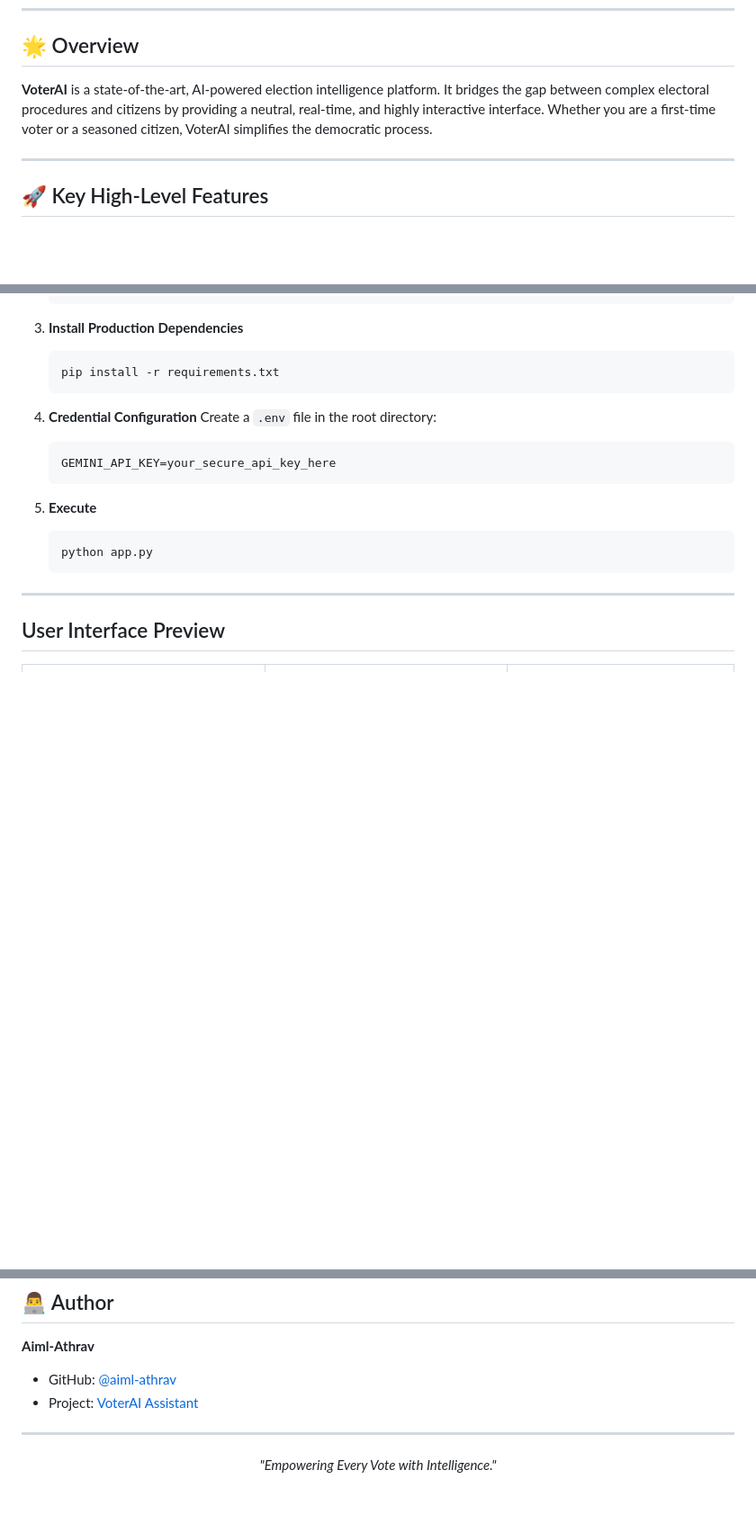
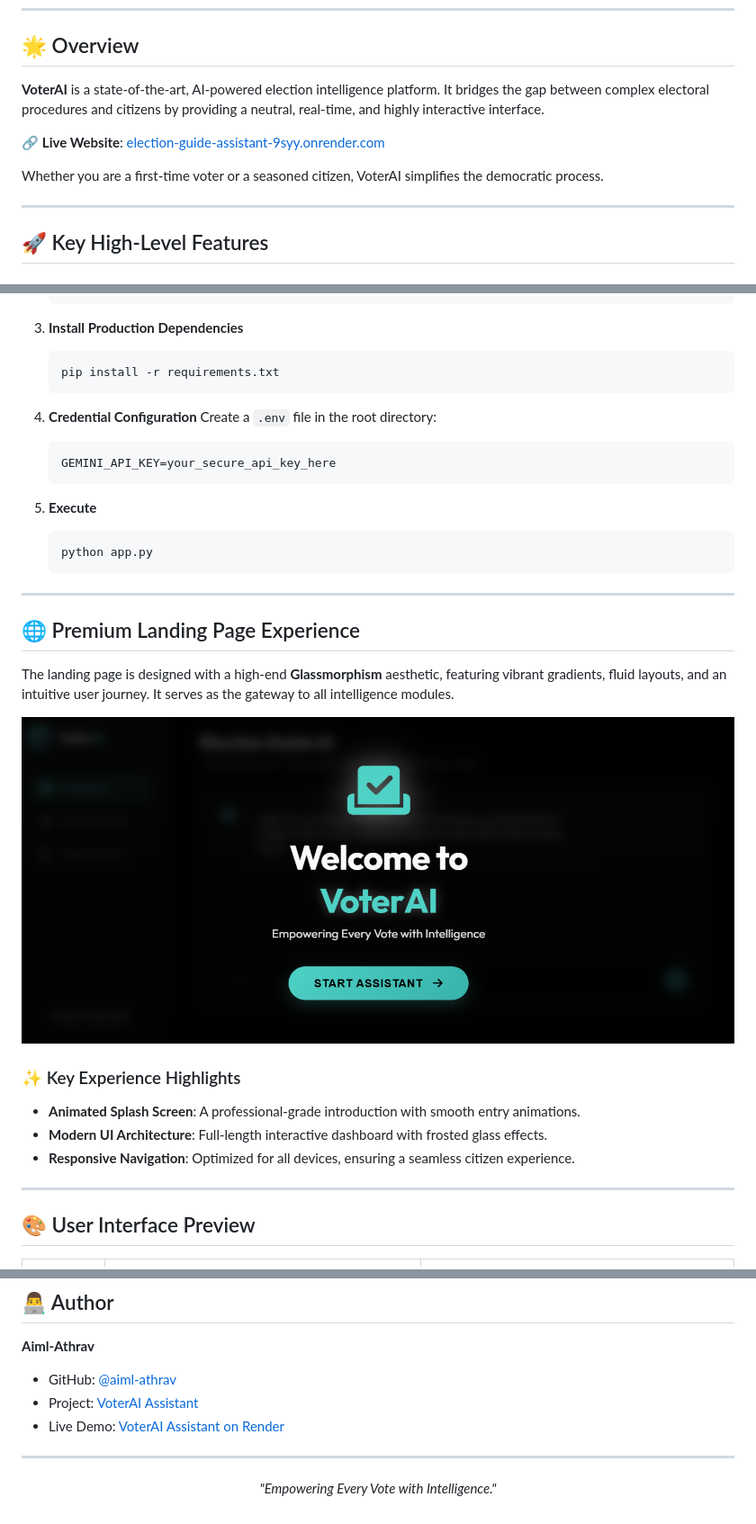
Before and after one commit to aiml-athrav/Election-Guide-Assistant, a Markdown page: README.md, 3 parts joined by grey strips. Shown: that part at 90% size. Rendered like a GitHub page; pictures changed too: image/landing Page.png (added); blank space fills up the shorter version.

```diff
--- a/README.md
+++ b/README.md
@@ -11,7 +17,11 @@
 
 ## 🌟 Overview
 
-**VoterAI** is a state-of-the-art, AI-powered election intelligence platform. It bridges the gap between complex electoral procedures and citizens by providing a neutral, real-time, and highly interactive interface. Whether you are a first-time voter or a seasoned citizen, VoterAI simplifies the democratic process.
+**VoterAI** is a state-of-the-art, AI-powered election intelligence platform. It bridges the gap between complex electoral procedures and citizens by providing a neutral, real-time, and highly interactive interface.
+
+🔗 **Live Website**: [election-guide-assistant-9syy.onrender.com](https://election-guide-assistant-9syy.onrender.com)
+
+Whether you are a first-time voter or a seasoned citizen, VoterAI simplifies the democratic process.
 
 ---
 
@@ -79,7 +89,22 @@ A precision tool designed to verify voting credentials instantly based on global
 
 ---
 
-##   User Interface Preview
+## 🌐 Premium Landing Page Experience
+
+The landing page is designed with a high-end **Glassmorphism** aesthetic, featuring vibrant gradients, fluid layouts, and an intuitive user journey. It serves as the gateway to all intelligence modules.
+
+<p align="center">
+  <img src="image/landing%20Page.png" width="100%" alt="Landing Page Full View">
+</p>
+
+### ✨ Key Experience Highlights
+- **Animated Splash Screen**: A professional-grade introduction with smooth entry animations.
+- **Modern UI Architecture**: Full-length interactive dashboard with frosted glass effects.
+- **Responsive Navigation**: Optimized for all devices, ensuring a seamless citizen experience.
+
+---
+
+## 🎨 User Interface Preview
 
 | AI Assistant | Eligibility Checker | Election Timeline |
 | :---: | :---: | :---: |
@@ -109,6 +134,7 @@ Distributed under the **MIT License**. See `LICENSE` for more information.
 **Aiml-Athrav**
 - GitHub: [@aiml-athrav](https://github.com/aiml-athrav)
 - Project: [VoterAI Assistant](https://github.com/aiml-athrav/Election-Guide-Assistant)
+- Live Demo: [VoterAI Assistant on Render](https://election-guide-assistant-9syy.onrender.com)
 
 ---
 
```
Also changed, not shown: other parts of README.md (+7 -1 lines), image/ai assistant.png, image/election timeline.png, image/eligiblity checker.png, 3 other files.
